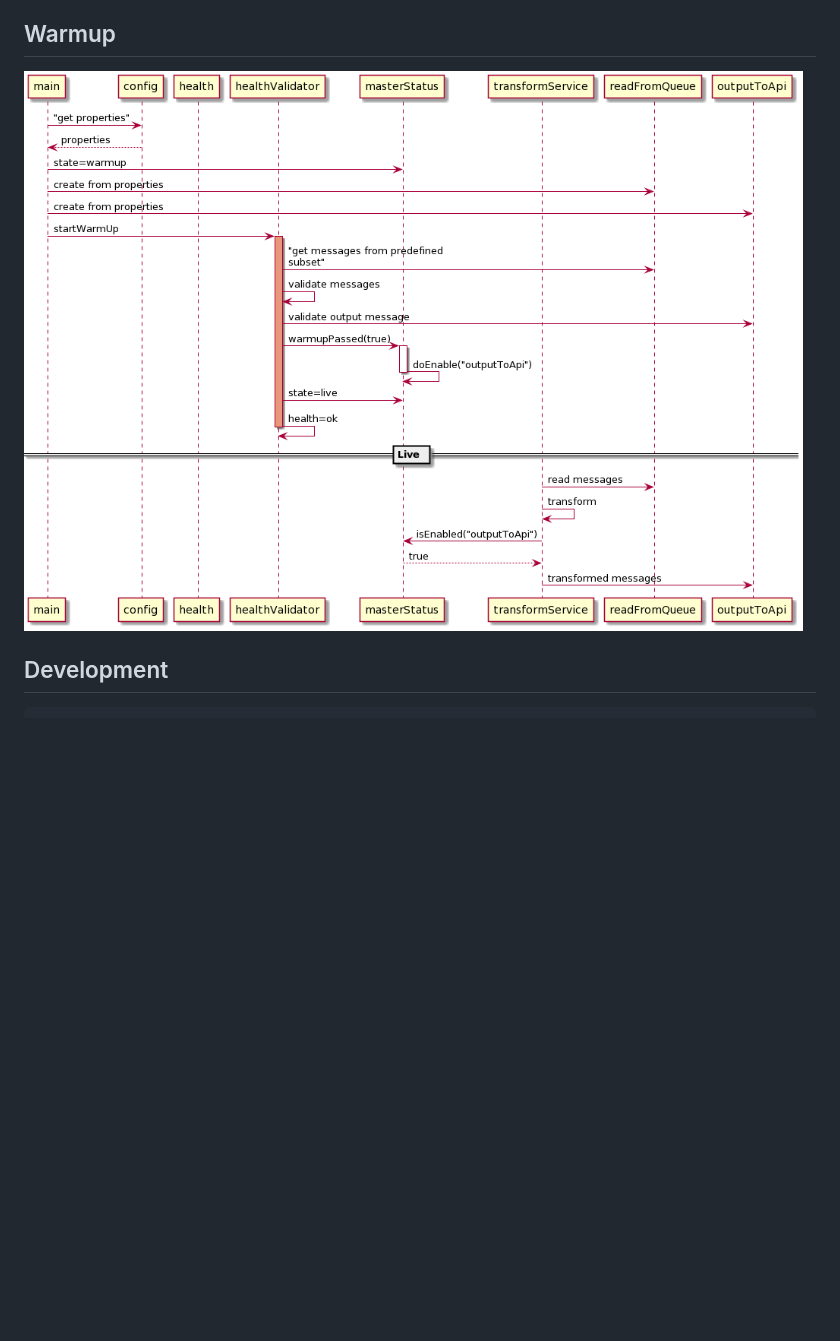
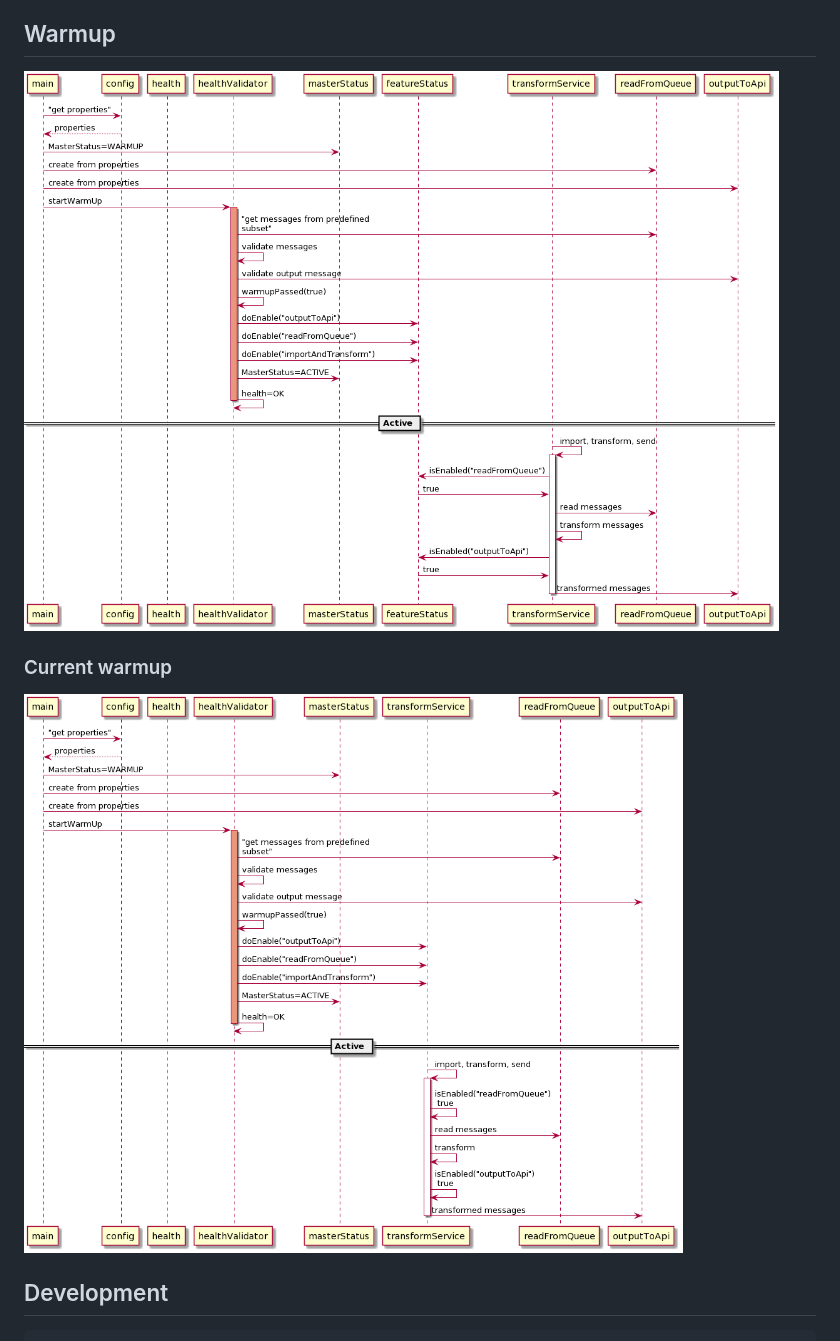
Before and after one commit to Cantara/raspberrypi-blue-green-deployment, a Markdown page: README.md, the part around the change. Drawn GitHub-style; pictures changed too: doc/current-warmup.png (added), doc/warmup.png; blank space fills up the shorter version.

Commit message:
Describe intended and current warmup

````diff
--- a/README.md
+++ b/README.md
@@ -27,6 +27,9 @@ Result:
 ## Warmup
 ![Warmup](./doc/warmup.png)
 
+### Current warmup
+![Warmup](./doc/current-warmup.png)
+
 ## Development
 ```
 mvn clean install
````
Also changed, not shown: 3 other files.
